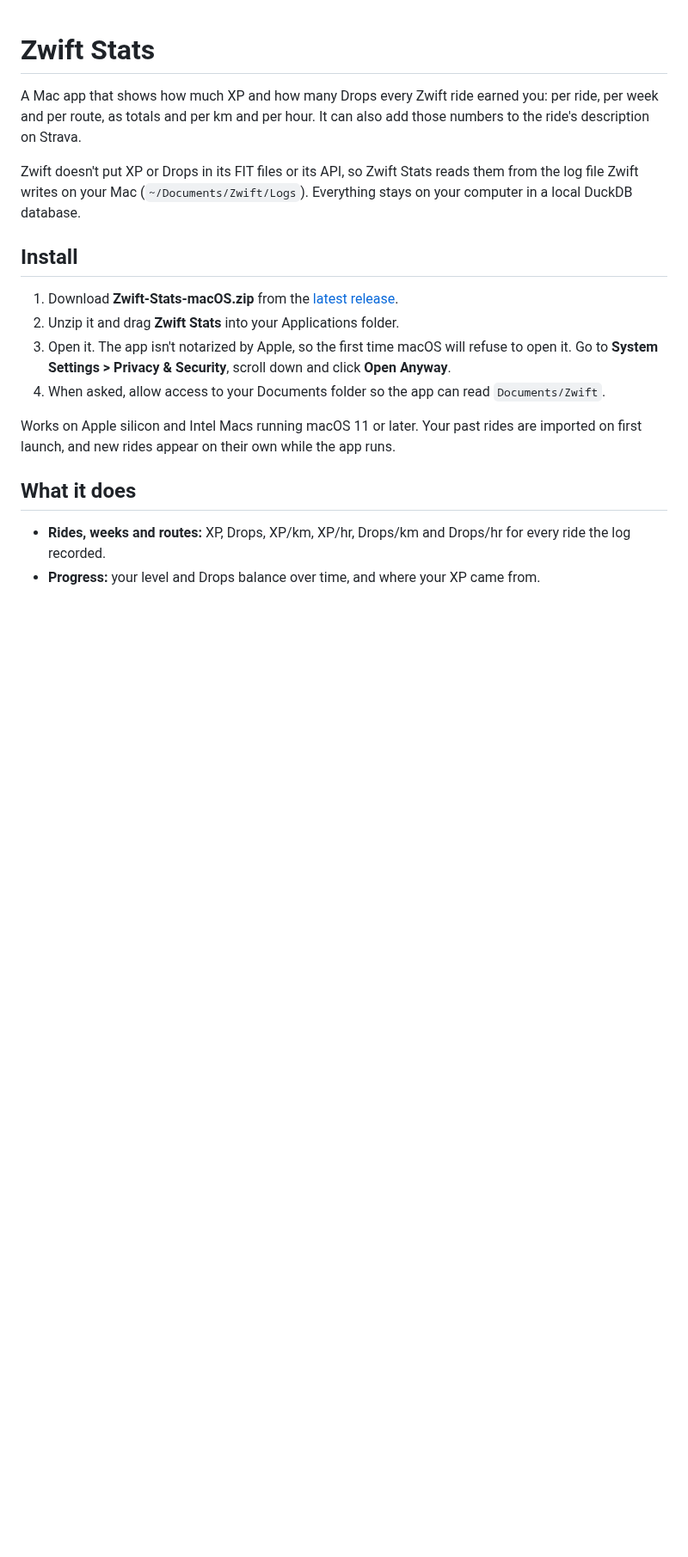
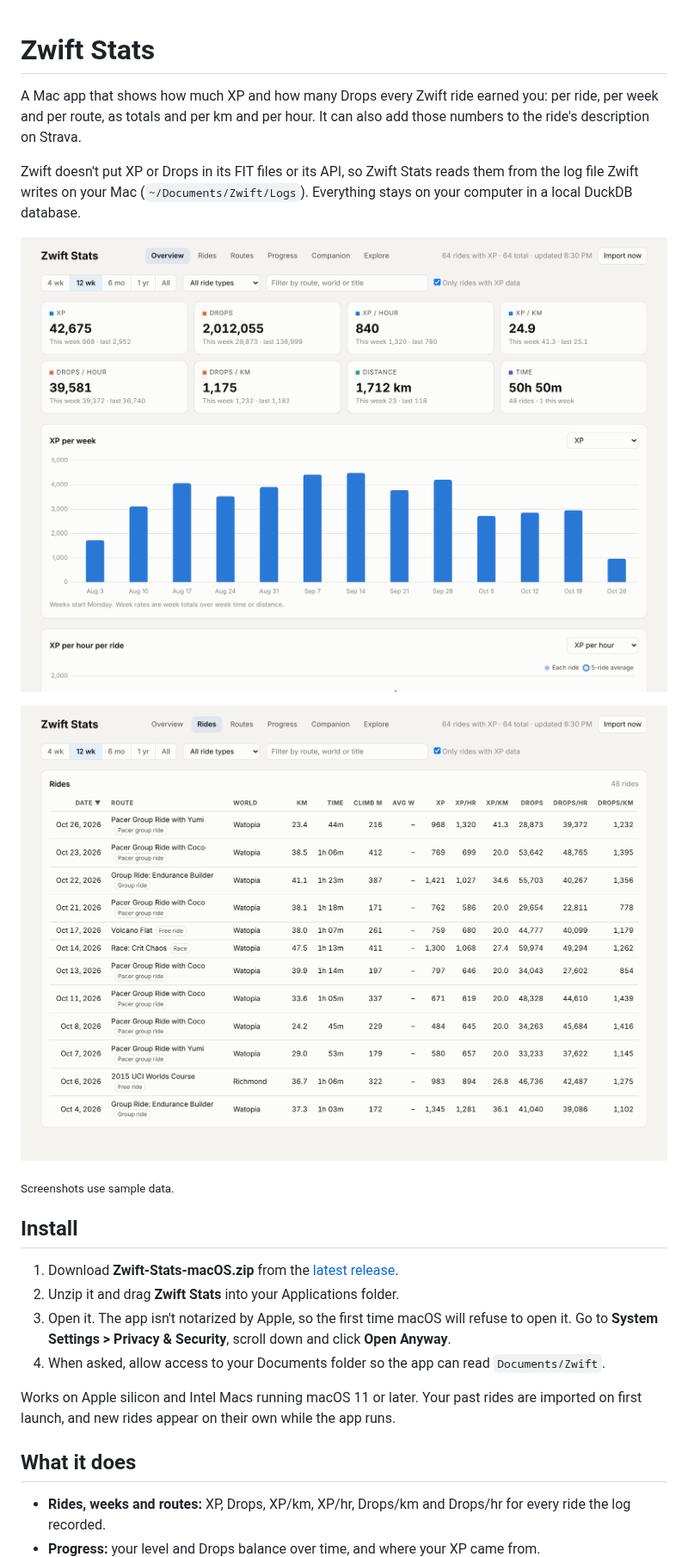
Before and after one commit to blairj09/zwift-stats, a Markdown page: README.md, the part around the change. Shown at 86% size. GitHub-like rendering; pictures changed too: docs/screenshots/overview.png (added), docs/screenshots/rides.png (added); blank space fills up the shorter version.

Commit message:
Add app screenshots to the README
Made from sample rides, not anyone's real data.

Co-Authored-By: Claude Opus 5.5 <noreply@anthropic.com>
Claude-Session: https://claude.ai/code/session_01FVviu5znjH4gxBero7biy8

```diff
--- a/README.md
+++ b/README.md
@@ -3,6 +3,12 @@
 A Mac app that shows how much XP and how many Drops every Zwift ride earned you: per ride, per week and per route, as totals and per km and per hour. It can also add those numbers to the ride's description on Strava.
 
 Zwift doesn't put XP or Drops in its FIT files or its API, so Zwift Stats reads them from the log file Zwift writes on your Mac (`~/Documents/Zwift/Logs`). Everything stays on your computer in a local DuckDB database.
+
+![Zwift Stats overview: XP and Drops totals and rates, and XP per week](docs/screenshots/overview.png)
+
+![The Rides tab: XP, Drops and their per-hour and per-km rates for every ride](docs/screenshots/rides.png)
+
+<sub>Screenshots use sample data.</sub>
 
 ## Install
 
```
